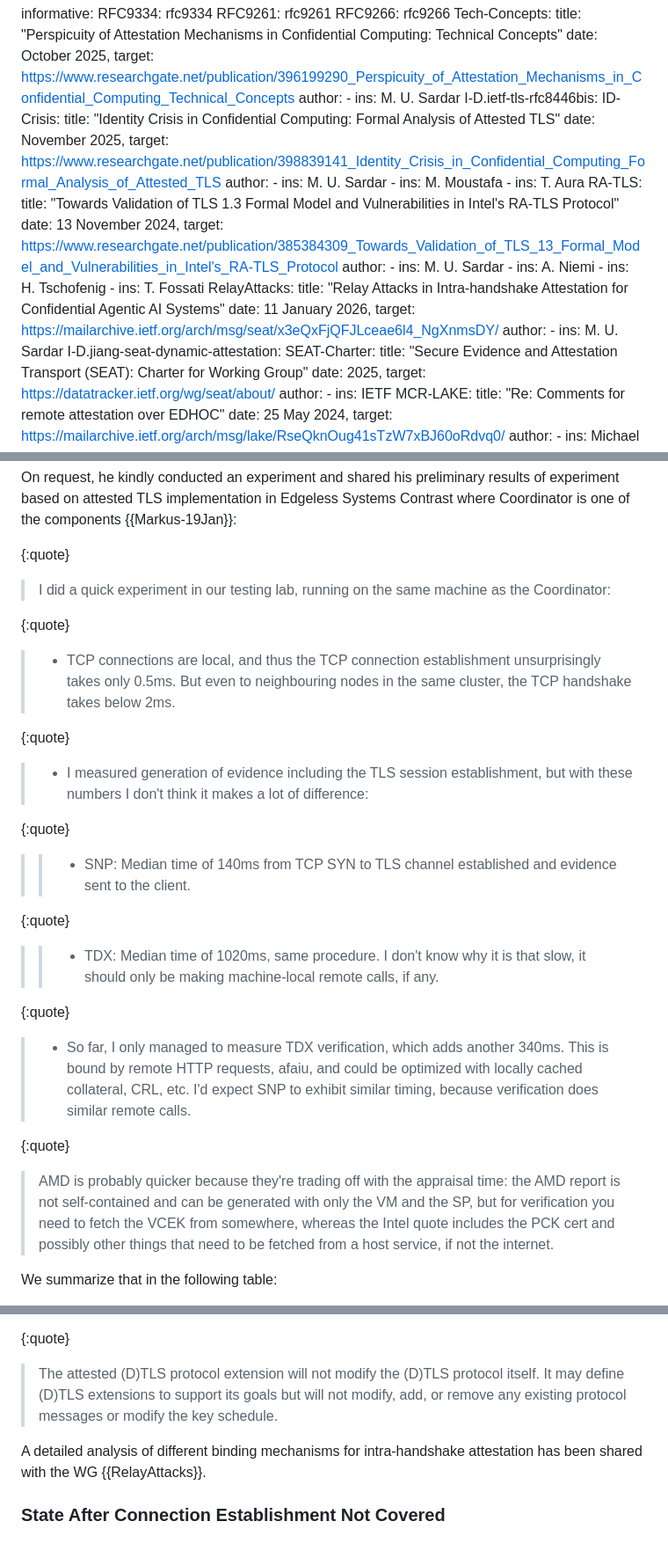
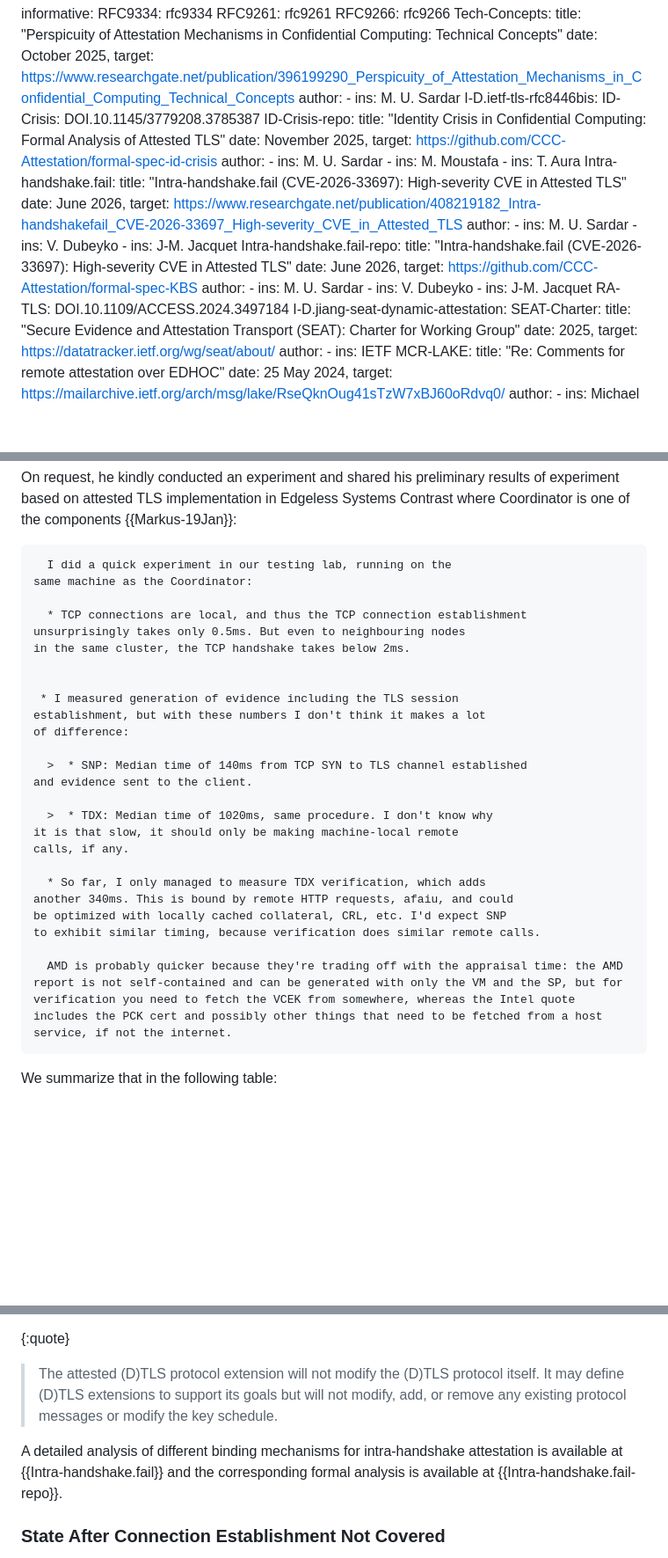
Before and after one commit to muhammad-usama-sardar/seat-intra-vs-post, a Markdown page: draft-usama-seat-intra-vs-post.md, 3 parts joined by grey strips. Shown at 88% size. GitHub-like rendering; blank space fills up the shorter version.

Commit message:
some cleanup

```diff
--- a/draft-usama-seat-intra-vs-post.md
+++ b/draft-usama-seat-intra-vs-post.md
@@ -42,29 +42,32 @@ informative:
      author:
       - ins: M. U. Sardar
   I-D.ietf-tls-rfc8446bis:
-  ID-Crisis:
+  ID-Crisis: DOI.10.1145/3779208.3785387
+  ID-Crisis-repo:
     title: "Identity Crisis in Confidential Computing: Formal Analysis of Attested TLS"
     date: November 2025,
-    target: https://www.researchgate.net/publication/398839141_Identity_Crisis_in_Confidential_Computing_Formal_Analysis_of_Attested_TLS
+    target: https://github.com/CCC-Attestation/formal-spec-id-crisis
     author:
       - ins: M. U. Sardar
       - ins: M. Moustafa
       - ins: T. Aura
-  RA-TLS:
-    title: "Towards Validation of TLS 1.3 Formal Model and Vulnerabilities in Intel's RA-TLS Protocol"
-    date: 13 November 2024,
-    target: https://www.researchgate.net/publication/385384309_Towards_Validation_of_TLS_13_Formal_Model_and_Vulnerabilities_in_Intel's_RA-TLS_Protocol
+  Intra-handshake.fail:
+    title: "Intra-handshake.fail (CVE-2026-33697): High-severity CVE in Attested TLS"
+    date: June 2026,
+    target: https://www.researchgate.net/publication/408219182_Intra-handshakefail_CVE-2026-33697_High-severity_CVE_in_Attested_TLS
     author:
       - ins: M. U. Sardar
-      - ins: A. Niemi
-      - ins: H. Tschofenig
-      - ins: T. Fossati
-  RelayAttacks:
-     title: "Relay Attacks in Intra-handshake Attestation for Confidential Agentic AI Systems"
-     date: 11 January 2026,
-     target: https://mailarchive.ietf.org/arch/msg/seat/x3eQxFjQFJLceae6l4_NgXnmsDY/
-     author:
-     - ins: M. U. Sardar
+      - ins: V. Dubeyko
+      - ins: J-M. Jacquet
+  Intra-handshake.fail-repo:
+    title: "Intra-handshake.fail (CVE-2026-33697): High-severity CVE in Attested TLS"
+    date: June 2026,
+    target: https://github.com/CCC-Attestation/formal-spec-KBS
+    author:
+      - ins: M. U. Sardar
+      - ins: V. Dubeyko
+      - ins: J-M. Jacquet
+  RA-TLS: DOI.10.1109/ACCESS.2024.3497184
   I-D.jiang-seat-dynamic-attestation:
   SEAT-Charter:
      title: "Secure Evidence and Attestation Transport (SEAT): Charter for Working Group"
@@ -331,37 +336,33 @@ preliminary results of experiment based on
 attested TLS implementation in Edgeless Systems Contrast where
 Coordinator is one of the components {{Markus-19Jan}}:
 
-{:quote}
->  I did a quick experiment in our testing lab, running on the
+~~~
+  I did a quick experiment in our testing lab, running on the
 same machine as the Coordinator:
 
-{:quote}
->  * TCP connections are local, and thus the TCP connection establishment
+  * TCP connections are local, and thus the TCP connection establishment
 unsurprisingly takes only 0.5ms. But even to neighbouring nodes
 in the same cluster, the TCP handshake takes below 2ms.
 
-{:quote}
->  * I measured generation of evidence including the TLS session
+
+ * I measured generation of evidence including the TLS session
 establishment, but with these numbers I don't think it makes a lot
 of difference:
 
-{:quote}
->  >  * SNP: Median time of 140ms from TCP SYN to TLS channel established
+  >  * SNP: Median time of 140ms from TCP SYN to TLS channel established
 and evidence sent to the client.
 
-{:quote}
->  >  * TDX: Median time of 1020ms, same procedure. I don't know why
+  >  * TDX: Median time of 1020ms, same procedure. I don't know why
 it is that slow, it should only be making machine-local remote
 calls, if any.
 
-{:quote}
->  * So far, I only managed to measure TDX verification, which adds
+  * So far, I only managed to measure TDX verification, which adds
 another 340ms. This is bound by remote HTTP requests, afaiu, and could
 be optimized with locally cached collateral, CRL, etc. I'd expect SNP
 to exhibit similar timing, because verification does similar remote calls.
 
-{:quote}
->  AMD is probably quicker because they're trading off with the appraisal time: the AMD report is not self-contained and can be generated with only the VM and the SP, but for verification you need to fetch the VCEK from somewhere, whereas the Intel quote includes the PCK cert and possibly other things that need to be fetched from a host service, if not the internet.
+  AMD is probably quicker because they're trading off with the appraisal time: the AMD report is not self-contained and can be generated with only the VM and the SP, but for verification you need to fetch the VCEK from somewhere, whereas the Intel quote includes the PCK cert and possibly other things that need to be fetched from a host service, if not the internet.
+~~~
 
 We summarize that in the following table:
 
@@ -410,7 +411,8 @@ but will not modify, add, or remove any existing protocol messages
 or modify the key schedule.
 
 A detailed analysis of different binding mechanisms for intra-handshake attestation
-has been shared with the WG {{RelayAttacks}}.
+is available at {{Intra-handshake.fail}} and the corresponding formal analysis is available
+at {{Intra-handshake.fail-repo}}.
 
 ### State After Connection Establishment Not Covered
 It provides no guarantees about the state of Attester during the Lifetime
```
Also changed, not shown: other parts of draft-usama-seat-intra-vs-post.md (+22 -10 lines).
